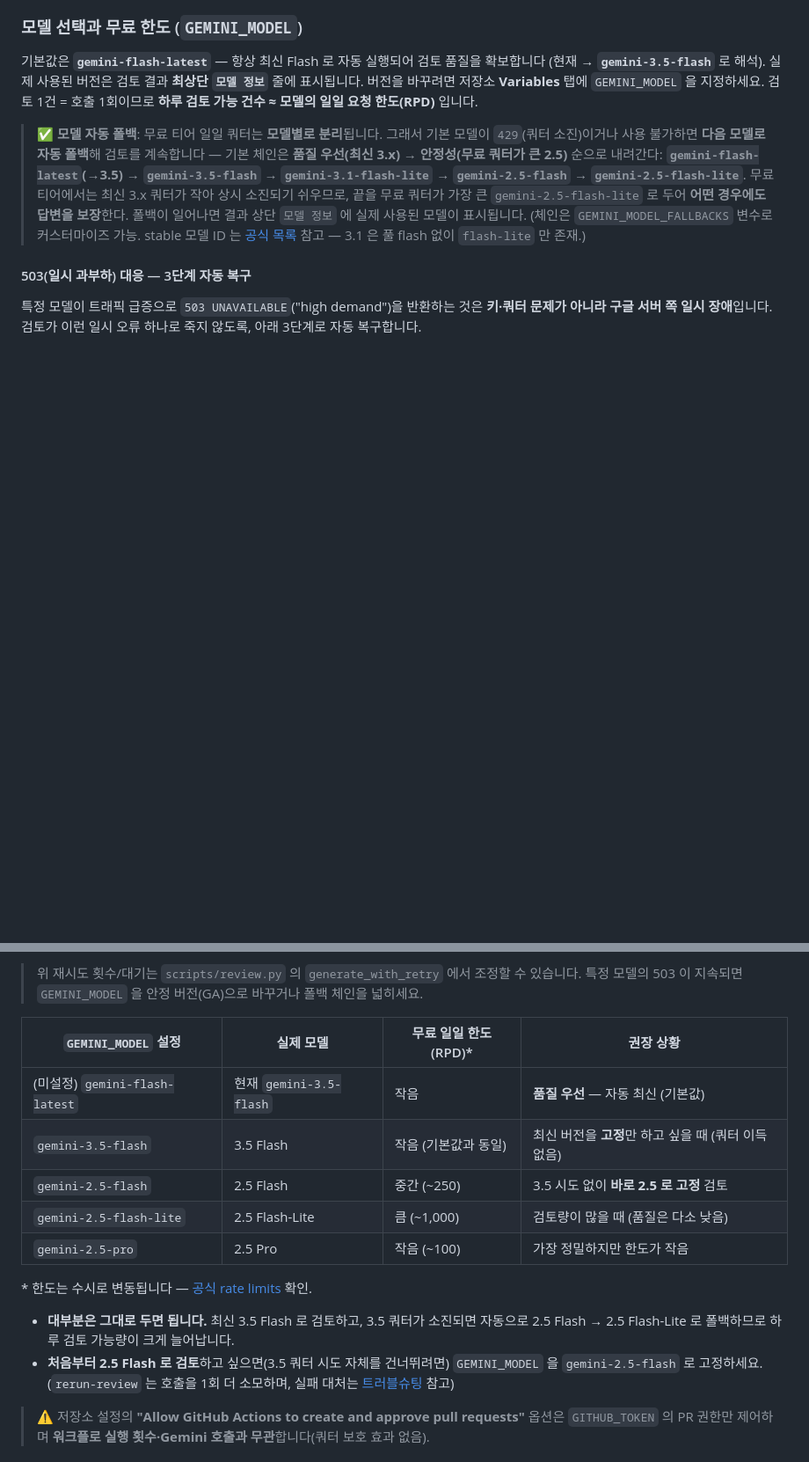
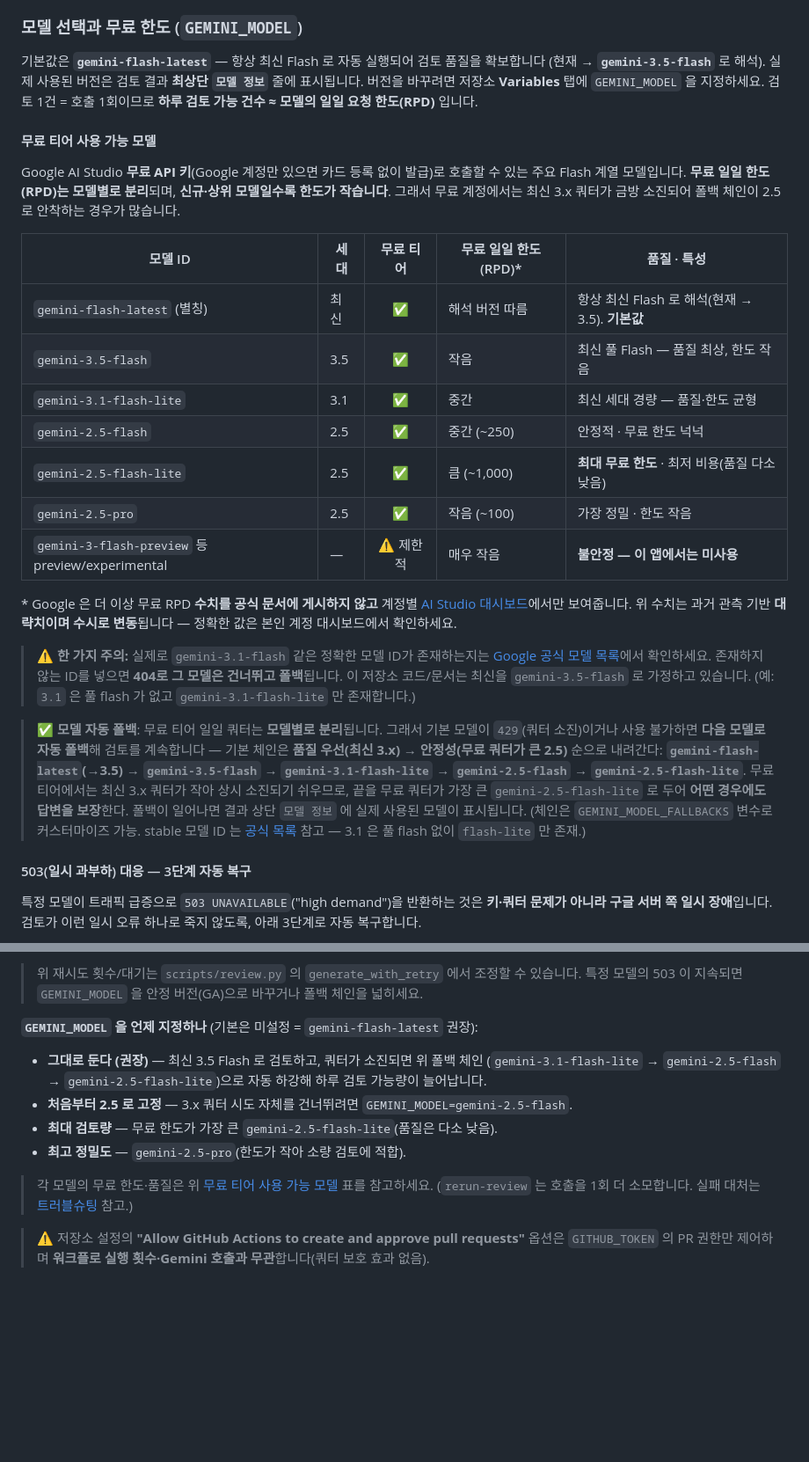
Before and after one commit to aigovsensing/dataset-review, a Markdown page: README.md, 2 parts joined by grey strips. Shown at 88% size. Rendered like a GitHub page; blank space fills up the shorter version.

Commit message:
docs: README 재정비 + 무료 티어 모델 가용성 정보 추가
- 목차(TOC) 추가 — 소개/시작하기/운영/문제해결로 그룹화, 주요 섹션
  바로가기. 내부 앵커 29개 전부 검증 통과.
- '무료 티어 사용 가능 모델' 표 신설 — 무료 Google 계정 기준 Flash
  계열 모델별 세대/가용성/대략 RPD/품질 정리. 공식 문서가 RPD 수치를
  더 이상 게시하지 않아 AI Studio 대시보드 링크로 안내.
- 모델 ID 존재 여부 확인 주의 문구 추가(404 폴백, 최신=3.5 가정,
  3.1은 flash-lite만 존재).
- 폴백 체인(3.1 추가)과 불일치하던 GEMINI_MODEL 설정 표를 '언제 무엇을
  지정하나' 가이드로 슬림화(중복 표 제거로 가독성 개선).

Co-Authored-By: Claude Opus 4.8 <noreply@anthropic.com>

```diff
--- a/README.md
+++ b/README.md
@@ -348,6 +366,33 @@ collection_check/judgment, privacy_check/judgment, litigation(소송 여부), au
 표시됩니다. 버전을 바꾸려면 저장소 **Variables** 탭에 `GEMINI_MODEL` 을 지정하세요.
 검토 1건 = 호출 1회이므로 **하루 검토 가능 건수 ≈ 모델의 일일 요청 한도(RPD)** 입니다.
 
+#### 무료 티어 사용 가능 모델
+
+Google AI Studio **무료 API 키**(Google 계정만 있으면 카드 등록 없이 발급)로 호출할 수 있는 주요
+Flash 계열 모델입니다. **무료 일일 한도(RPD)는 모델별로 분리**되며, **신규·상위 모델일수록 한도가
+작습니다**. 그래서 무료 계정에서는 최신 3.x 쿼터가 금방 소진되어 폴백 체인이 2.5 로 안착하는 경우가
+많습니다.
+
+| 모델 ID | 세대 | 무료 티어 | 무료 일일 한도(RPD)\* | 품질 · 특성 |
+| --- | --- | :--: | --- | --- |
+| `gemini-flash-latest` (별칭) | 최신 | ✅ | 해석 버전 따름 | 항상 최신 Flash 로 해석(현재 → 3.5). **기본값** |
+| `gemini-3.5-flash` | 3.5 | ✅ | 작음 | 최신 풀 Flash — 품질 최상, 한도 작음 |
+| `gemini-3.1-flash-lite` | 3.1 | ✅ | 중간 | 최신 세대 경량 — 품질·한도 균형 |
+| `gemini-2.5-flash` | 2.5 | ✅ | 중간 (~250) | 안정적 · 무료 한도 넉넉 |
+| `gemini-2.5-flash-lite` | 2.5 | ✅ | 큼 (~1,000) | **최대 무료 한도** · 최저 비용(품질 다소 낮음) |
+| `gemini-2.5-pro` | 2.5 | ✅ | 작음 (~100) | 가장 정밀 · 한도 작음 |
+| `gemini-3-flash-preview` 등 preview/experimental | — | ⚠️ 제한적 | 매우 작음 | **불안정 — 이 앱에서는 미사용** |
+
+\* Google 은 더 이상 무료 RPD **수치를 공식 문서에 게시하지 않고** 계정별
+[AI Studio 대시보드](https://aistudio.google.com/rate-limit)에서만 보여줍니다. 위 수치는 과거 관측
+기반 **대략치이며 수시로 변동**됩니다 — 정확한 값은 본인 계정 대시보드에서 확인하세요.
+
+> ⚠️ **한 가지 주의:** 실제로 `gemini-3.1-flash` 같은 정확한 모델 ID가 존재하는지는
+> [Google 공식 모델 목록](https://ai.google.dev/gemini-api/docs/models)에서 확인하세요. 존재하지
+> 않는 ID를 넣으면 **404로 그 모델은 건너뛰고 폴백**됩니다. 이 저장소 코드/문서는 최신을
+> `gemini-3.5-flash` 로 가정하고 있습니다. (예: `3.1` 은 풀 flash 가 없고 `gemini-3.1-flash-lite`
+> 만 존재합니다.)
+
 > ✅ **모델 자동 폴백**: 무료 티어 일일 쿼터는 **모델별로 분리**됩니다. 그래서 기본 모델이
 > `429`(쿼터 소진)이거나 사용 불가하면 **다음 모델로 자동 폴백**해 검토를 계속합니다 —
 > 기본 체인은 **품질 우선(최신 3.x) → 안정성(무료 쿼터가 큰 2.5)** 순으로 내려간다:
@@ -376,21 +421,17 @@ collection_check/judgment, privacy_check/judgment, litigation(소송 여부), au
 > 위 재시도 횟수/대기는 `scripts/review.py` 의 `generate_with_retry` 에서 조정할 수 있습니다.
 > 특정 모델의 503 이 지속되면 `GEMINI_MODEL` 을 안정 버전(GA)으로 바꾸거나 폴백 체인을 넓히세요.
 
-| `GEMINI_MODEL` 설정 | 실제 모델 | 무료 일일 한도(RPD)\* | 권장 상황 |
-| --- | --- | --- | --- |
-| (미설정) `gemini-flash-latest` | 현재 `gemini-3.5-flash` | 작음 | **품질 우선** — 자동 최신 (기본값) |
-| `gemini-3.5-flash` | 3.5 Flash | 작음 (기본값과 동일) | 최신 버전을 **고정**만 하고 싶을 때 (쿼터 이득 없음) |
-| `gemini-2.5-flash` | 2.5 Flash | 중간 (~250) | 3.5 시도 없이 **바로 2.5 로 고정** 검토 |
-| `gemini-2.5-flash-lite` | 2.5 Flash-Lite | 큼 (~1,000) | 검토량이 많을 때 (품질은 다소 낮음) |
-| `gemini-2.5-pro` | 2.5 Pro | 작음 (~100) | 가장 정밀하지만 한도가 작음 |
+**`GEMINI_MODEL` 을 언제 지정하나** (기본은 미설정 = `gemini-flash-latest` 권장):
 
-\* 한도는 수시로 변동됩니다 — [공식 rate limits](https://ai.google.dev/gemini-api/docs/rate-limits) 확인.
+- **그대로 둔다 (권장)** — 최신 3.5 Flash 로 검토하고, 쿼터가 소진되면 위 폴백 체인
+  (`gemini-3.1-flash-lite` → `gemini-2.5-flash` → `gemini-2.5-flash-lite`)으로 자동 하강해
+  하루 검토 가능량이 늘어납니다.
+- **처음부터 2.5 로 고정** — 3.x 쿼터 시도 자체를 건너뛰려면 `GEMINI_MODEL=gemini-2.5-flash`.
+- **최대 검토량** — 무료 한도가 가장 큰 `gemini-2.5-flash-lite`(품질은 다소 낮음).
+- **최고 정밀도** — `gemini-2.5-pro`(한도가 작아 소량 검토에 적합).
 
-- **대부분은 그대로 두면 됩니다.** 최신 3.5 Flash 로 검토하고, 3.5 쿼터가 소진되면 자동으로
-  2.5 Flash → 2.5 Flash-Lite 로 폴백하므로 하루 검토 가능량이 크게 늘어납니다.
-- **처음부터 2.5 Flash 로 검토**하고 싶으면(3.5 쿼터 시도 자체를 건너뛰려면) `GEMINI_MODEL` 을
-  `gemini-2.5-flash` 로 고정하세요. (`rerun-review` 는 호출을 1회 더 소모하며, 실패 대처는
-  [트러블슈팅](#review-failed-라벨이-붙은-경우) 참고)
+> 각 모델의 무료 한도·품질은 위 [무료 티어 사용 가능 모델](#무료-티어-사용-가능-모델) 표를 참고하세요.
+> (`rerun-review` 는 호출을 1회 더 소모합니다. 실패 대처는 [트러블슈팅](#review-failed-라벨이-붙은-경우) 참고.)
 
 > ⚠️ 저장소 설정의 **"Allow GitHub Actions to create and approve pull requests"** 옵션은
 > `GITHUB_TOKEN` 의 PR 권한만 제어하며 **워크플로 실행 횟수·Gemini 호출과 무관**합니다(쿼터 보호 효과 없음).
```
Also changed, not shown: other parts of README.md (+18 -0 lines).
